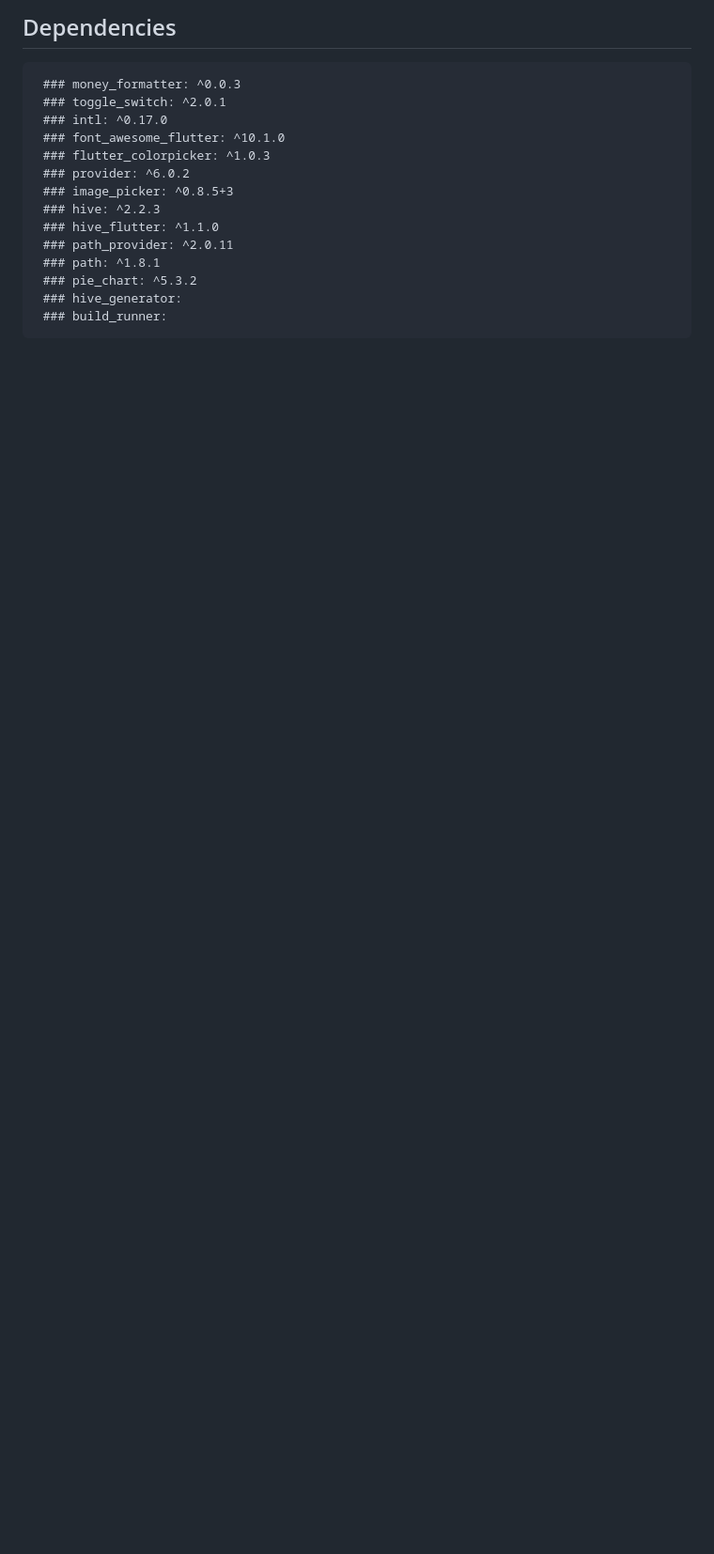
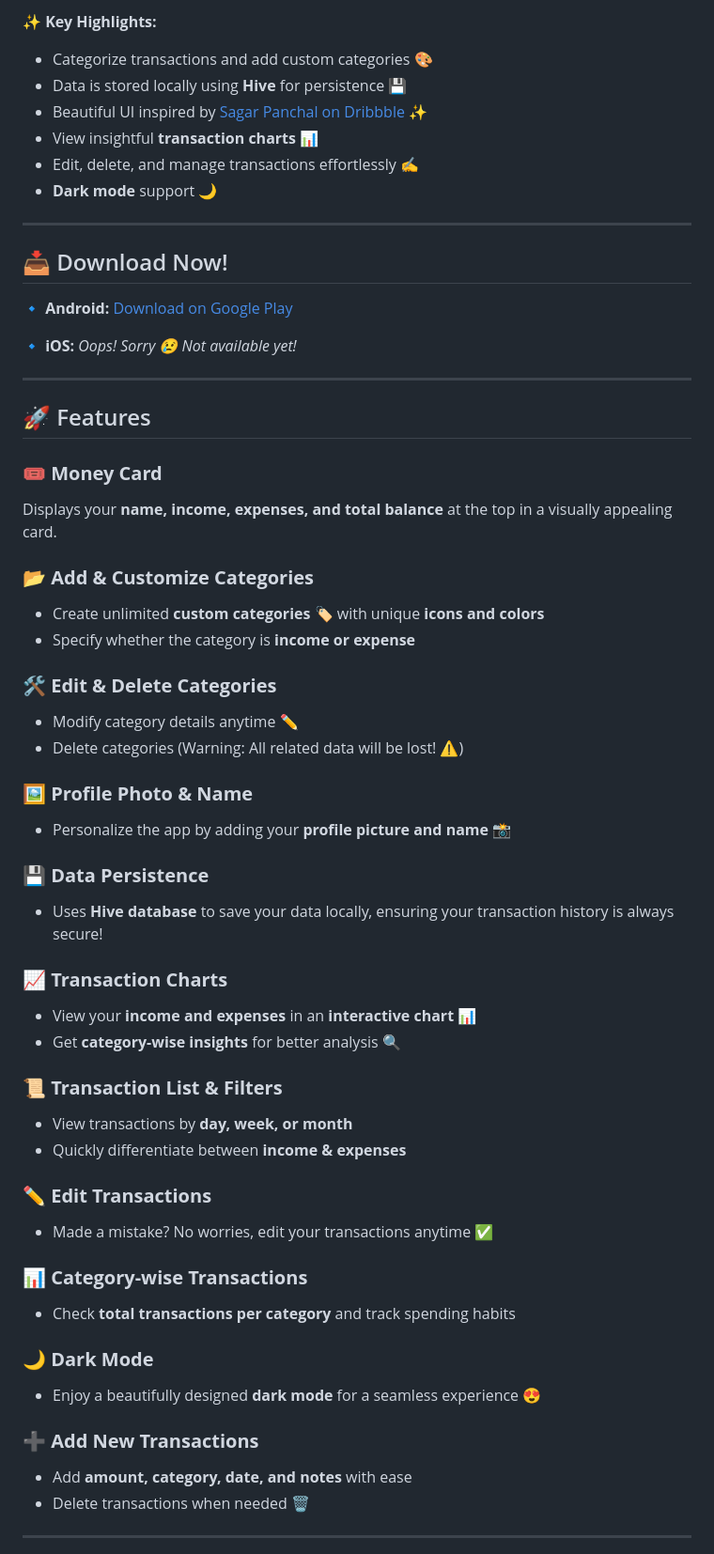
Before and after one commit to ShishirRijal/expense_tracker, a Markdown page: README.md, the part around the change printed below. Shown: that part at 94% size. GitHub-like rendering; blank space fills up the shorter version.

`````diff
--- a/README.md
+++ b/README.md
@@ -68,18 +11,61 @@ For now, you can download the app and check how it works.
 
- ## Dependencies
- ````
-  ### money_formatter: ^0.0.3
-  ### toggle_switch: ^2.0.1
-  ### intl: ^0.17.0
-  ### font_awesome_flutter: ^10.1.0
-  ### flutter_colorpicker: ^1.0.3
-  ### provider: ^6.0.2
-  ### image_picker: ^0.8.5+3
-  ### hive: ^2.2.3
-  ### hive_flutter: ^1.1.0
-  ### path_provider: ^2.0.11
-  ### path: ^1.8.1
-  ### pie_chart: ^5.3.2
-  ### hive_generator:
-  ### build_runner:
- ````
+✨ **Key Highlights:**
+- Categorize transactions and add custom categories 🎨
+- Data is stored locally using **Hive** for persistence 💾
+- Beautiful UI inspired by [Sagar Panchal on Dribbble](https://dribbble.com/SagarPanchal) ✨
+- View insightful **transaction charts** 📊
+- Edit, delete, and manage transactions effortlessly ✍️
+- **Dark mode** support 🌙
+
+---
+
+## 📥 Download Now!
+
+🔹 **Android:** [Download on Google Play](https://market.android.com/details?id=np.com.shishirrijal.budget_tracker_app)
+
+🔹 **iOS:** *Oops! Sorry 😢 Not available yet!*
+
+---
+
+## 🚀 Features
+
+### 🎟️ **Money Card**
+Displays your **name, income, expenses, and total balance** at the top in a visually appealing card.
+
+### 📂 **Add & Customize Categories**
+- Create unlimited **custom categories** 🏷️ with unique **icons and colors**
+- Specify whether the category is **income or expense**
+
+### 🛠️ **Edit & Delete Categories**
+- Modify category details anytime ✏️
+- Delete categories (Warning: All related data will be lost! ⚠️)
+
+### 🖼️ **Profile Photo & Name**
+- Personalize the app by adding your **profile picture and name** 📸
+
+### 💾 **Data Persistence**
+- Uses **Hive database** to save your data locally, ensuring your transaction history is always secure!
+
+### 📈 **Transaction Charts**
+- View your **income and expenses** in an **interactive chart** 📊
+- Get **category-wise insights** for better analysis 🔍
+
+### 📜 **Transaction List & Filters**
+- View transactions by **day, week, or month**
+- Quickly differentiate between **income & expenses**
+
+### ✏️ **Edit Transactions**
+- Made a mistake? No worries, edit your transactions anytime ✅
+
+### 📊 **Category-wise Transactions**
+- Check **total transactions per category** and track spending habits
+
+### 🌙 **Dark Mode**
+- Enjoy a beautifully designed **dark mode** for a seamless experience 😍
+
+### ➕ **Add New Transactions**
+- Add **amount, category, date, and notes** with ease
+- Delete transactions when needed 🗑️
+
+---
+
`````
Also changed, not shown: other parts of README.md (+40 -65 lines).
